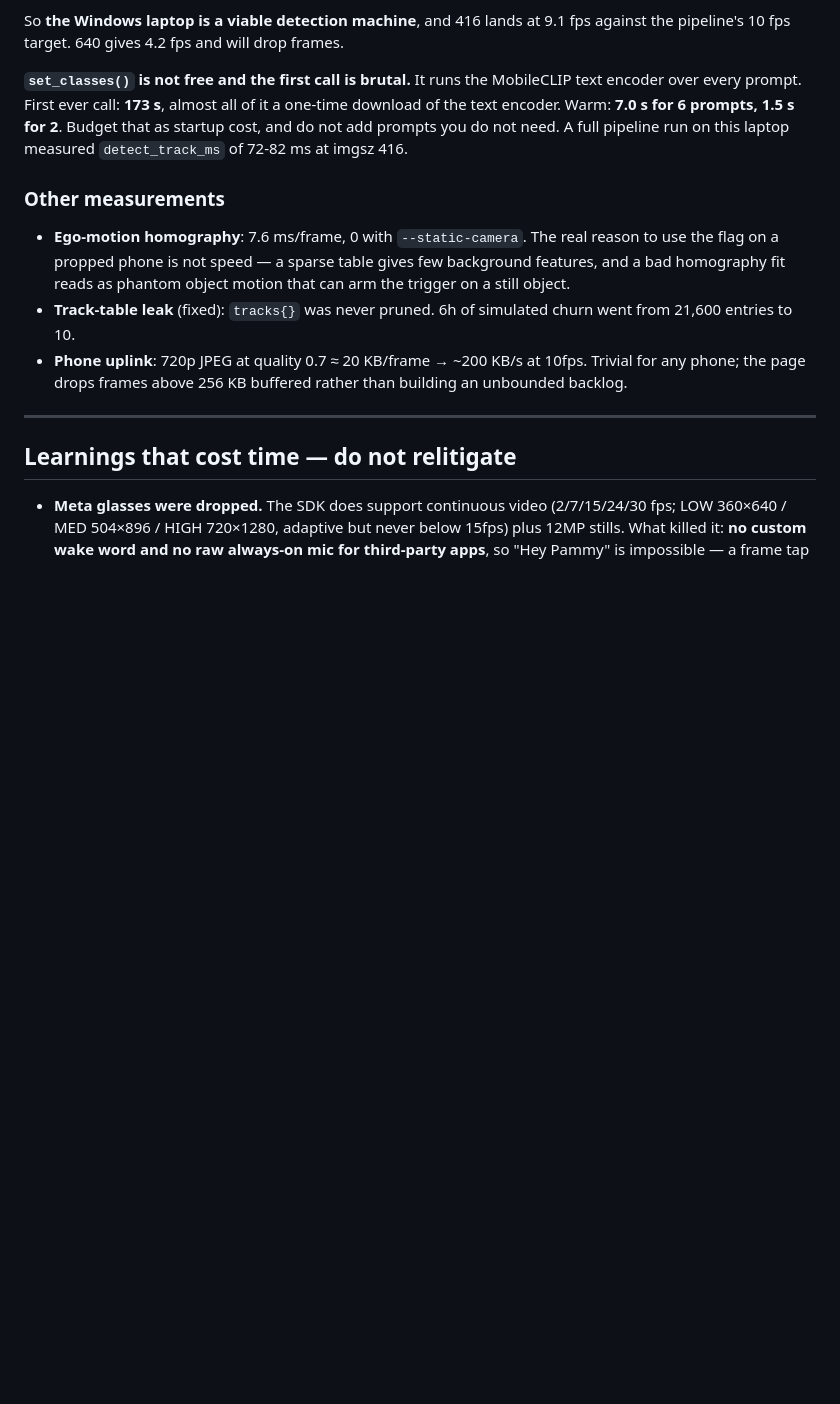
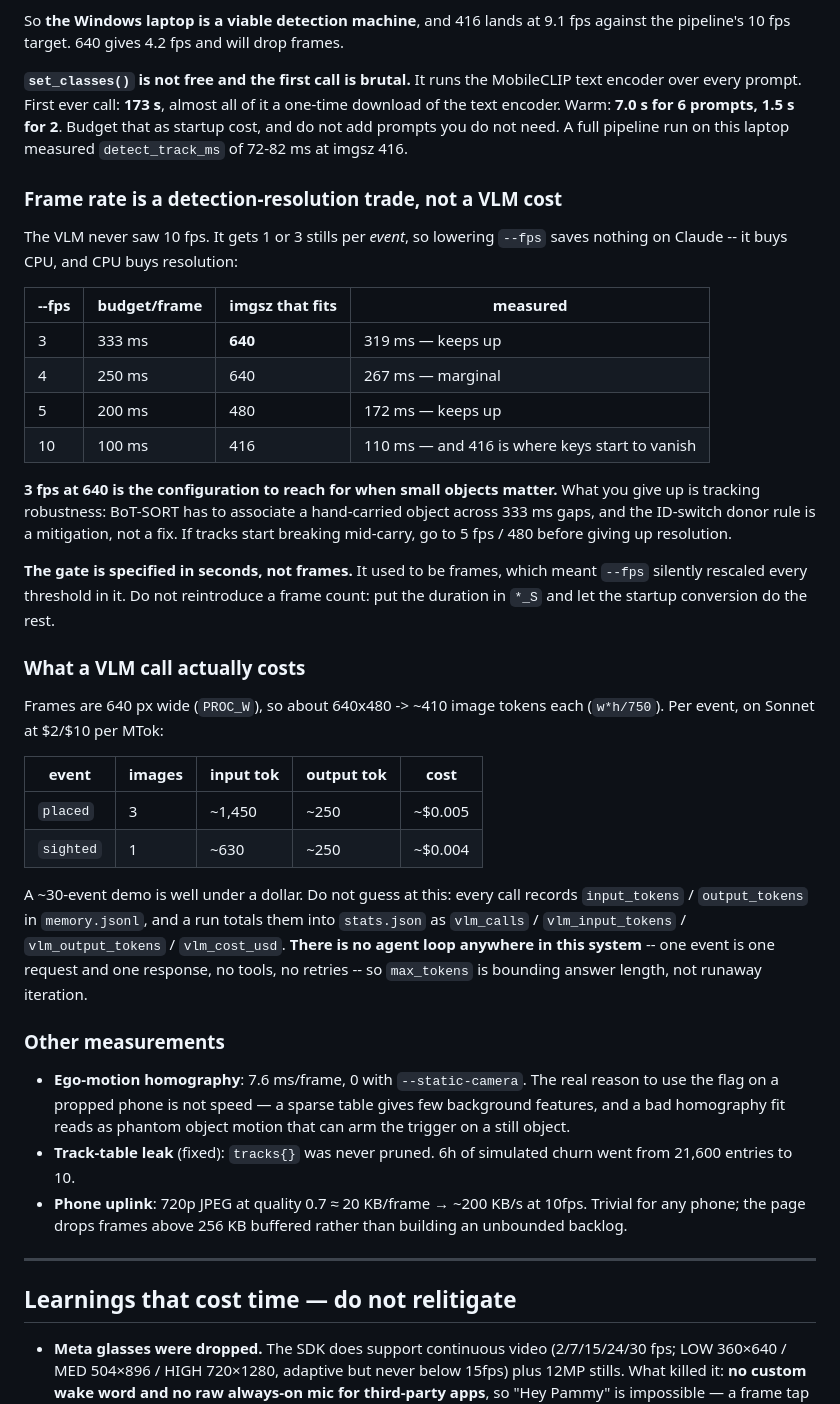
Before and after one commit to psamin/hackmit, a Markdown page: CLAUDE.md, the part around the change. Rendered like a GitHub page; blank space fills up the shorter version.

Commit message:
CLAUDE.md: record the fps/resolution trade and what a VLM call costs
Co-Authored-By: Claude Opus 5 (1M context) <noreply@anthropic.com>

```diff
--- a/CLAUDE.md
+++ b/CLAUDE.md
@@ -164,6 +164,44 @@ one-time download of the text encoder. Warm: **7.0 s for 6 prompts, 1.5 s for 2*
 Budget that as startup cost, and do not add prompts you do not need. A full pipeline
 run on this laptop measured `detect_track_ms` of 72-82 ms at imgsz 416.
 
+### Frame rate is a detection-resolution trade, not a VLM cost
+
+The VLM never saw 10 fps. It gets 1 or 3 stills per *event*, so lowering `--fps`
+saves nothing on Claude -- it buys CPU, and CPU buys resolution:
+
+| --fps | budget/frame | imgsz that fits | measured |
+|---|---|---|---|
+| 3 | 333 ms | **640** | 319 ms — keeps up |
+| 4 | 250 ms | 640 | 267 ms — marginal |
+| 5 | 200 ms | 480 | 172 ms — keeps up |
+| 10 | 100 ms | 416 | 110 ms — and 416 is where keys start to vanish |
+
+**3 fps at 640 is the configuration to reach for when small objects matter.** What you
+give up is tracking robustness: BoT-SORT has to associate a hand-carried object across
+333 ms gaps, and the ID-switch donor rule is a mitigation, not a fix. If tracks start
+breaking mid-carry, go to 5 fps / 480 before giving up resolution.
+
+**The gate is specified in seconds, not frames.** It used to be frames, which meant
+`--fps` silently rescaled every threshold in it. Do not reintroduce a frame count:
+put the duration in `*_S` and let the startup conversion do the rest.
+
+### What a VLM call actually costs
+
+Frames are 640 px wide (`PROC_W`), so about 640x480 -> ~410 image tokens each
+(`w*h/750`). Per event, on Sonnet at $2/$10 per MTok:
+
+| event | images | input tok | output tok | cost |
+|---|---|---|---|---|
+| `placed` | 3 | ~1,450 | ~250 | ~$0.005 |
+| `sighted` | 1 | ~630 | ~250 | ~$0.004 |
+
+A ~30-event demo is well under a dollar. Do not guess at this: every call records
+`input_tokens` / `output_tokens` in `memory.jsonl`, and a run totals them into
+`stats.json` as `vlm_calls` / `vlm_input_tokens` / `vlm_output_tokens` /
+`vlm_cost_usd`. **There is no agent loop anywhere in this system** -- one event is one
+request and one response, no tools, no retries -- so `max_tokens` is bounding answer
+length, not runaway iteration.
+
 ### Other measurements
 
 - **Ego-motion homography**: 7.6 ms/frame, 0 with `--static-camera`. The real
```
